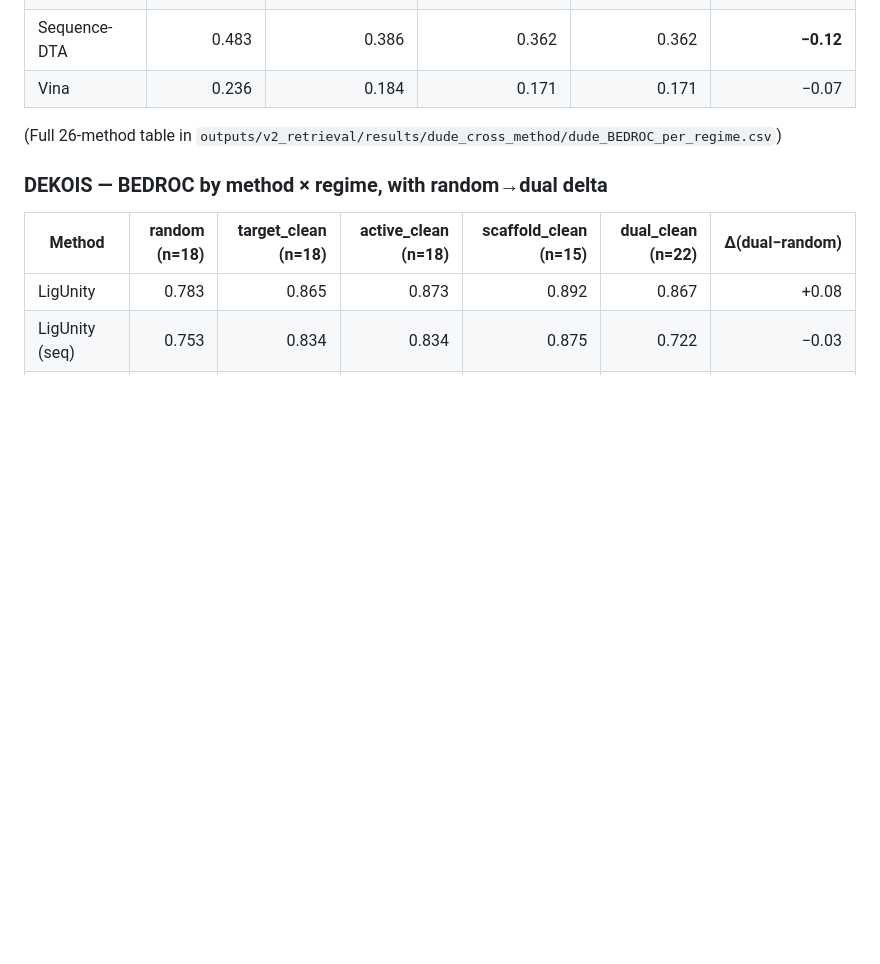
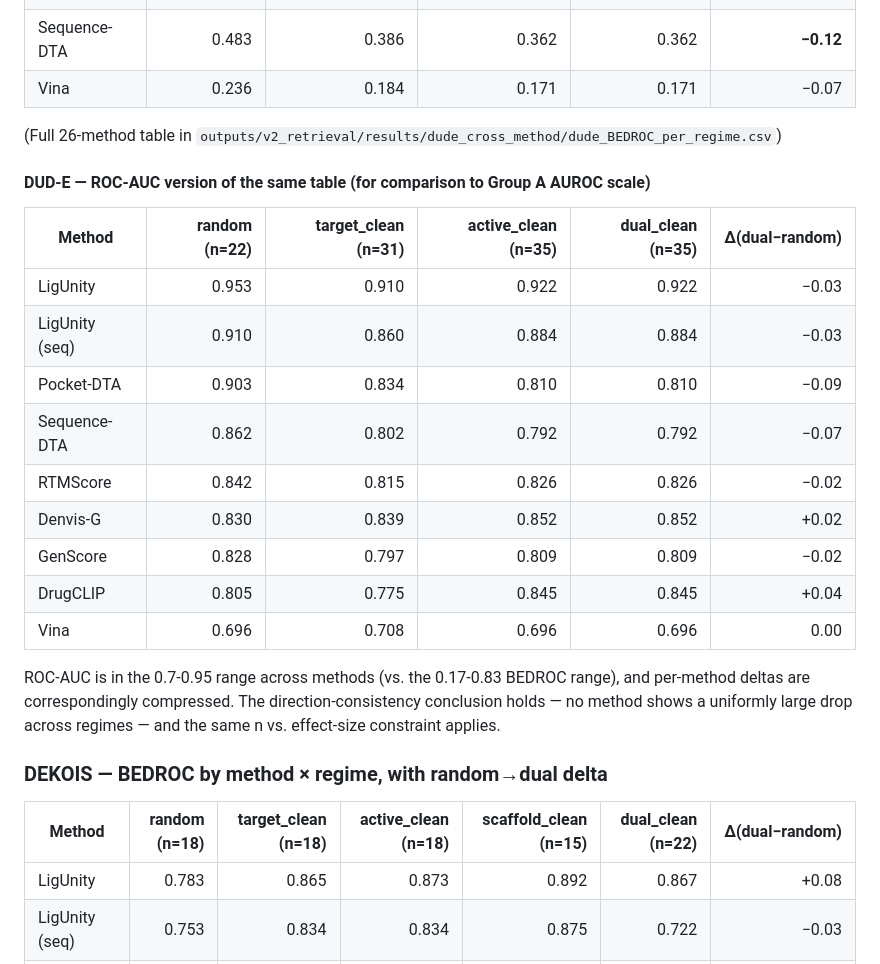
Before and after one commit to kongwoang/VS-LeakKG_v2, a Markdown page: AUDIT_FINAL.md, the part around the change. Drawn GitHub-style; blank space fills up the shorter version.

Commit message:
audit: add DUD-E AUROC cross-method table (compares to Group A AUROC scale)
Co-Authored-By: Claude Opus 4.7 (1M context) <noreply@anthropic.com>

```diff
--- a/AUDIT_FINAL.md
+++ b/AUDIT_FINAL.md
@@ -446,6 +446,26 @@ This is the cleanest cross-method audit we can run on retrieval models.
 
 (Full 26-method table in `outputs/v2_retrieval/results/dude_cross_method/dude_BEDROC_per_regime.csv`)
 
+#### DUD-E — ROC-AUC version of the same table (for comparison to Group A AUROC scale)
+
+| Method | random (n=22) | target_clean (n=31) | active_clean (n=35) | dual_clean (n=35) | Δ(dual−random) |
+|---|---:|---:|---:|---:|---:|
+| LigUnity        | 0.953 | 0.910 | 0.922 | 0.922 | −0.03 |
+| LigUnity (seq)  | 0.910 | 0.860 | 0.884 | 0.884 | −0.03 |
+| Pocket-DTA      | 0.903 | 0.834 | 0.810 | 0.810 | −0.09 |
+| Sequence-DTA    | 0.862 | 0.802 | 0.792 | 0.792 | −0.07 |
+| RTMScore        | 0.842 | 0.815 | 0.826 | 0.826 | −0.02 |
+| Denvis-G        | 0.830 | 0.839 | 0.852 | 0.852 | +0.02 |
+| GenScore        | 0.828 | 0.797 | 0.809 | 0.809 | −0.02 |
+| DrugCLIP        | 0.805 | 0.775 | 0.845 | 0.845 | +0.04 |
+| Vina            | 0.696 | 0.708 | 0.696 | 0.696 |  0.00 |
+
+ROC-AUC is in the 0.7-0.95 range across methods (vs. the 0.17-0.83 BEDROC
+range), and per-method deltas are correspondingly compressed. The
+direction-consistency conclusion holds — no method shows a uniformly
+large drop across regimes — and the same n vs. effect-size constraint
+applies.
+
 ### DEKOIS — BEDROC by method × regime, with random→dual delta
 
 | Method | random (n=18) | target_clean (n=18) | active_clean (n=18) | scaffold_clean (n=15) | dual_clean (n=22) | Δ(dual−random) |
```
